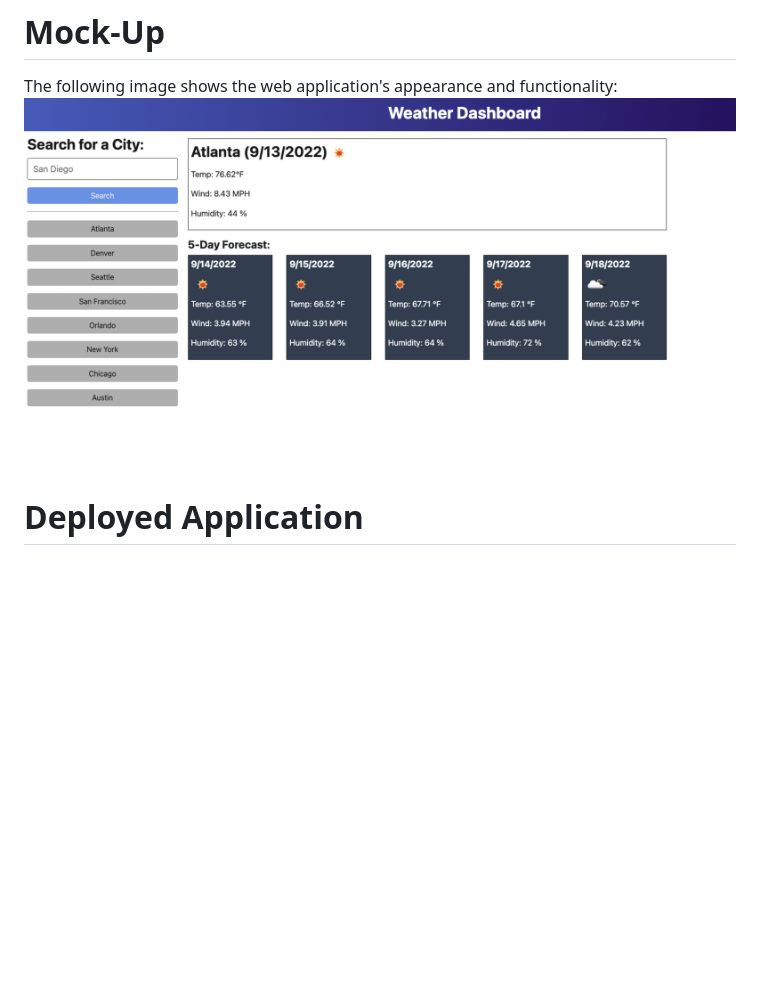
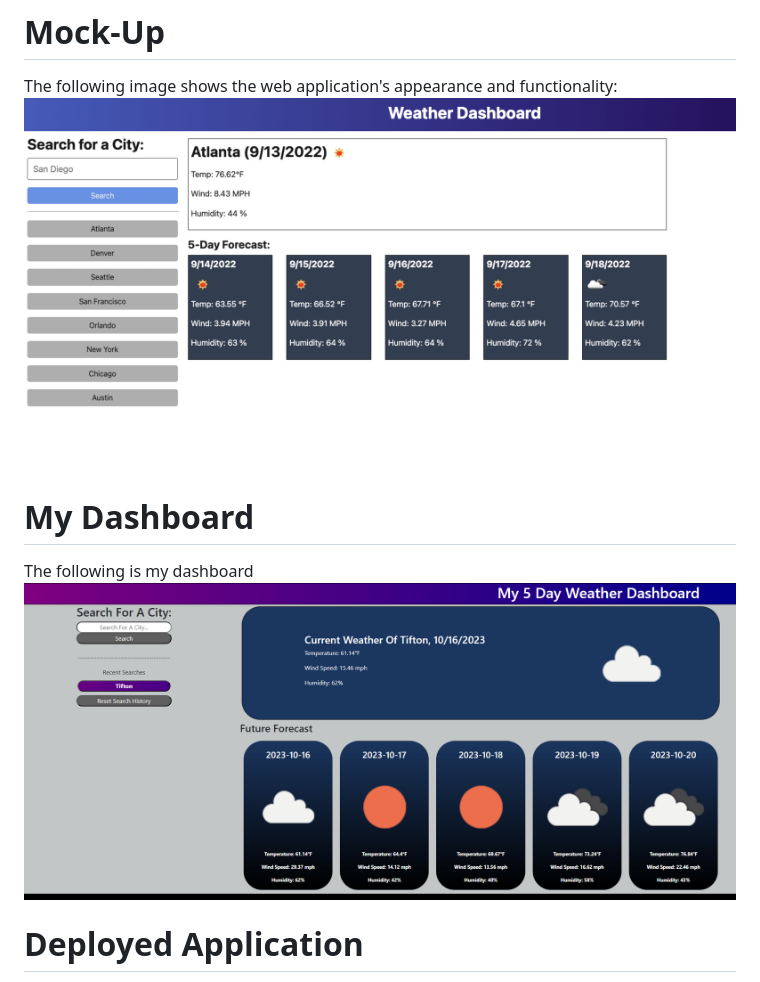
Before and after one commit to C-Johnson83/bards_instrument, a Markdown page: README.md, the part around the change. GitHub-like rendering; pictures changed too: assets/images/MyDashboard.PNG (added); blank space fills up the shorter version.

Commit message:
added image to Readme

```diff
--- a/README.md
+++ b/README.md
@@ -28,7 +28,11 @@ THEN I am again presented with current and future conditions for that city
 
 # Mock-Up
 The following image shows the web application's appearance and functionality:
-![Alt text](assets/images/06-server-side-apis-homework-demo.png)
+![Mock-up](assets/images/06-server-side-apis-homework-demo.png)
+
+# My Dashboard
+The following is my dashboard
+![Dashboard](assets/images/MyDashboard.PNG)
 
 # Deployed Application
 https://c-johnson83.github.io/bards_instrument/
```
